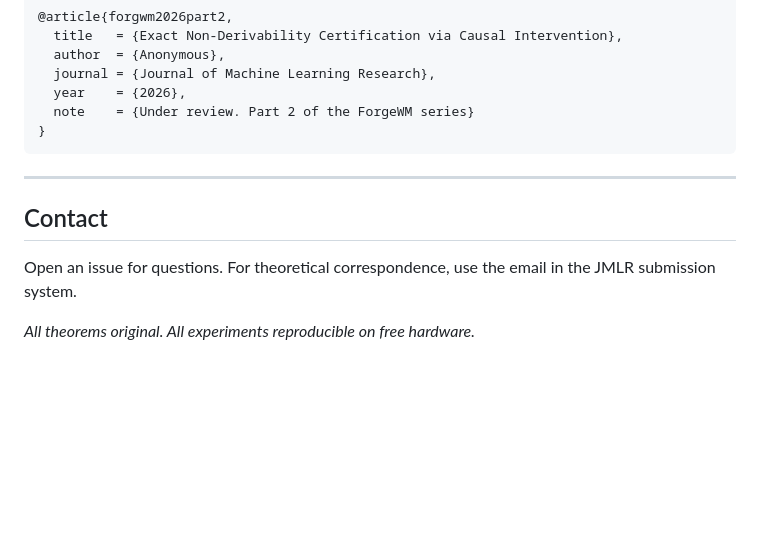
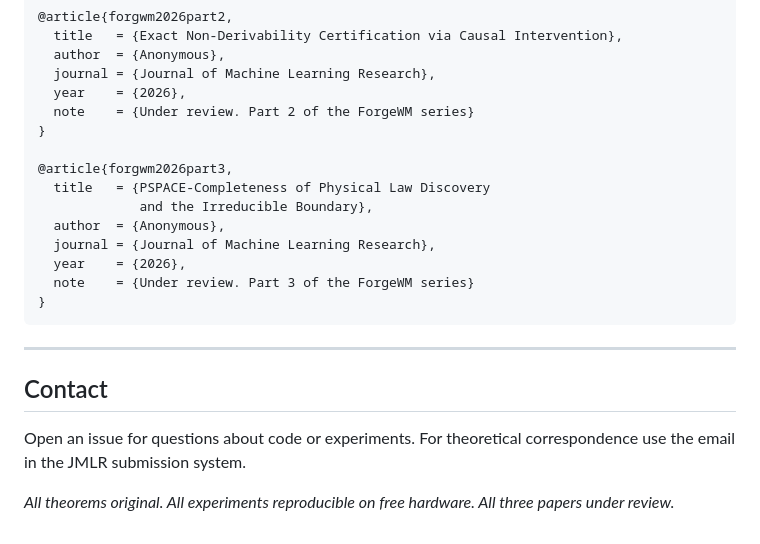
Before and after one commit to Blackl1stV35/forgwm, a Markdown page: README.md, the part around one of its changes. Drawn GitHub-style; blank space fills up the shorter version.

````diff
--- a/README.md
+++ b/README.md
@@ -138,12 +178,22 @@ Part 3: HOW FAR can this go?
   year    = {2026},
   note    = {Under review. Part 2 of the ForgeWM series}
 }
+
+@article{forgwm2026part3,
+  title   = {PSPACE-Completeness of Physical Law Discovery
+             and the Irreducible Boundary},
+  author  = {Anonymous},
+  journal = {Journal of Machine Learning Research},
+  year    = {2026},
+  note    = {Under review. Part 3 of the ForgeWM series}
+}
 ```
 
 ---
 
 ## Contact
 
-Open an issue for questions. For theoretical correspondence, use the email in the JMLR submission system.
+Open an issue for questions about code or experiments.
+For theoretical correspondence use the email in the JMLR submission system.
 
-*All theorems original. All experiments reproducible on free hardware.*
+*All theorems original. All experiments reproducible on free hardware. All three papers under review.*
````
Also changed, not shown: other parts of README.md (+70 -30 lines).
